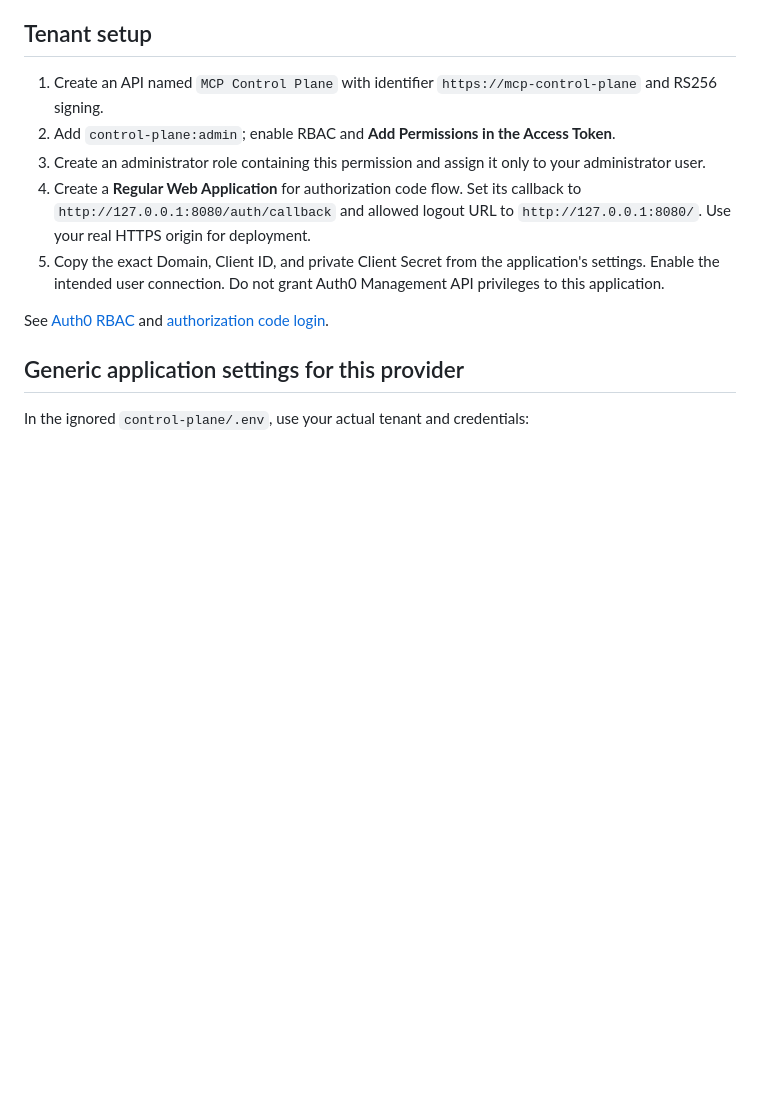
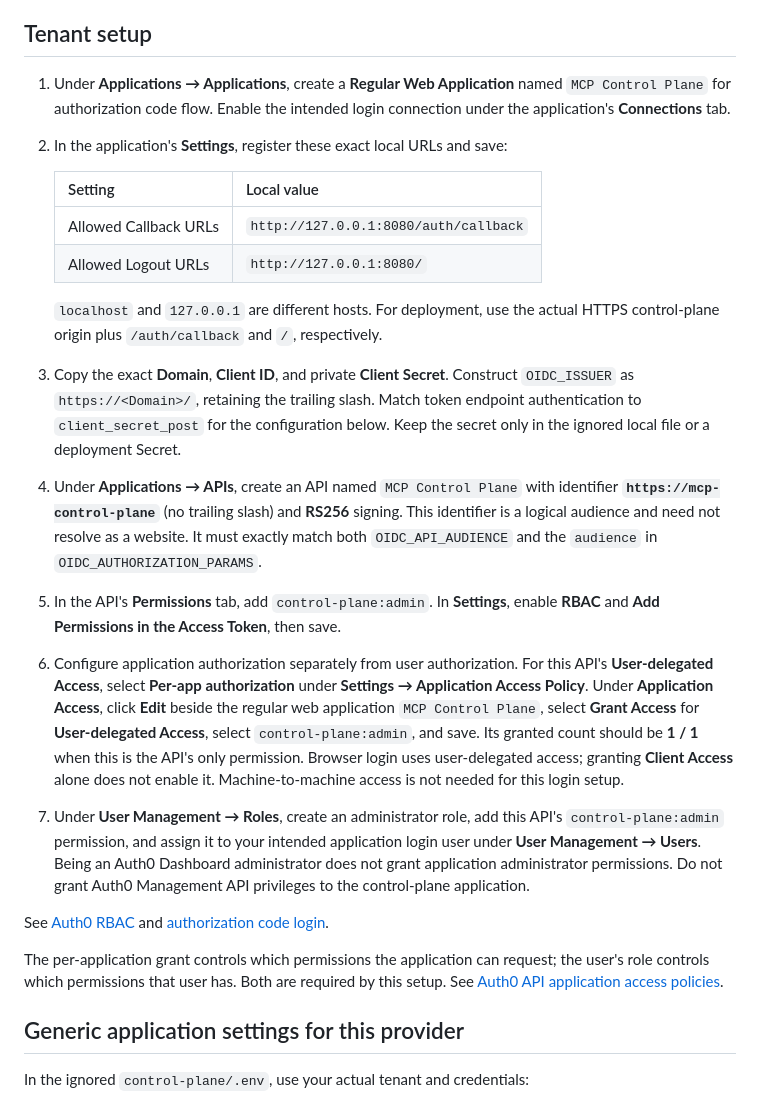
Before and after one commit to sanketrk/FOSS-AGENTIC-GATEWAY, a Markdown page: control-plane/AUTH0.md, the part around one of its changes. GitHub-like rendering; blank space fills up the shorter version.

```diff
--- a/control-plane/AUTH0.md
+++ b/control-plane/AUTH0.md
@@ -4,13 +4,24 @@ The application uses a generic OIDC client. This guide supplies an Auth0 configu
 
 ## Tenant setup
 
-1. Create an API named `MCP Control Plane` with identifier `https://mcp-control-plane` and RS256 signing.
-2. Add `control-plane:admin`; enable RBAC and **Add Permissions in the Access Token**.
-3. Create an administrator role containing this permission and assign it only to your administrator user.
-4. Create a **Regular Web Application** for authorization code flow. Set its callback to `http://127.0.0.1:8080/auth/callback` and allowed logout URL to `http://127.0.0.1:8080/`. Use your real HTTPS origin for deployment.
-5. Copy the exact Domain, Client ID, and private Client Secret from the application's settings. Enable the intended user connection. Do not grant Auth0 Management API privileges to this application.
+1. Under **Applications → Applications**, create a **Regular Web Application** named `MCP Control Plane` for authorization code flow. Enable the intended login connection under the application's **Connections** tab.
+2. In the application's **Settings**, register these exact local URLs and save:
+
+   | Setting | Local value |
+   | --- | --- |
+   | Allowed Callback URLs | `http://127.0.0.1:8080/auth/callback` |
+   | Allowed Logout URLs | `http://127.0.0.1:8080/` |
+
+   `localhost` and `127.0.0.1` are different hosts. For deployment, use the actual HTTPS control-plane origin plus `/auth/callback` and `/`, respectively.
+3. Copy the exact **Domain**, **Client ID**, and private **Client Secret**. Construct `OIDC_ISSUER` as `https://<Domain>/`, retaining the trailing slash. Match token endpoint authentication to `client_secret_post` for the configuration below. Keep the secret only in the ignored local file or a deployment Secret.
+4. Under **Applications → APIs**, create an API named `MCP Control Plane` with identifier **`https://mcp-control-plane`** (no trailing slash) and **RS256** signing. This identifier is a logical audience and need not resolve as a website. It must exactly match both `OIDC_API_AUDIENCE` and the `audience` in `OIDC_AUTHORIZATION_PARAMS`.
+5. In the API's **Permissions** tab, add `control-plane:admin`. In **Settings**, enable **RBAC** and **Add Permissions in the Access Token**, then save.
+6. Configure application authorization separately from user authorization. For this API's **User-delegated Access**, select **Per-app authorization** under **Settings → Application Access Policy**. Under **Application Access**, click **Edit** beside the regular web application `MCP Control Plane`, select **Grant Access** for **User-delegated Access**, select `control-plane:admin`, and save. Its granted count should be **1 / 1** when this is the API's only permission. Browser login uses user-delegated access; granting **Client Access** alone does not enable it. Machine-to-machine access is not needed for this login setup.
+7. Under **User Management → Roles**, create an administrator role, add this API's `control-plane:admin` permission, and assign it to your intended application login user under **User Management → Users**. Being an Auth0 Dashboard administrator does not grant application administrator permissions. Do not grant Auth0 Management API privileges to the control-plane application.
 
 See [Auth0 RBAC](https://auth0.com/docs/get-started/apis/enable-role-based-access-control-for-apis) and [authorization code login](https://auth0.com/docs/get-started/authentication-and-authorization-flow/authorization-code-flow/add-login-auth-code-flow).
+
+The per-application grant controls which permissions the application can request; the user's role controls which permissions that user has. Both are required by this setup. See [Auth0 API application access policies](https://auth0.com/docs/get-started/apis/api-access-policies-for-applications).
 
 ## Generic application settings for this provider
 
```
Also changed, not shown: other parts of control-plane/AUTH0.md (+29 -0 lines), control-plane/README.md (+6 -2 lines).
